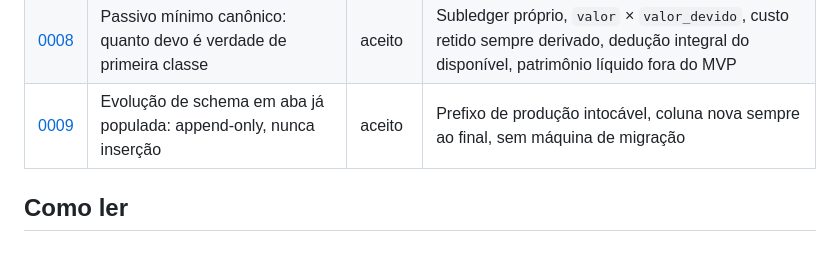
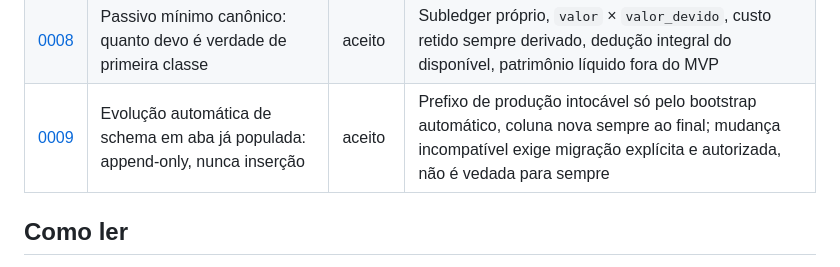
Before and after one commit to alvimaroliveira94-stack/finance-os, a Markdown page: docs/adr/README.md, the part around the change. GitHub-like rendering.

```diff
--- a/docs/adr/README.md
+++ b/docs/adr/README.md
@@ -18,7 +18,7 @@ política financeira aprovada explicitamente e que o código implementa como est
 | [0006](0006-superficie-operacional.md) | Superfície operacional de quatro abas | aceito | Abas visíveis, navegação por menu, restauração canônica |
 | [0007](0007-calibracao-de-classificacao.md) | Calibração da classificação: a regra nasce da decisão, com escopo exato | aceito | Assinatura segura, IGUAL sobre assinatura, três modos, cinco portões, correção fail-safe |
 | [0008](0008-passivo-minimo-canonico.md) | Passivo mínimo canônico: quanto devo é verdade de primeira classe | aceito | Subledger próprio, `valor` × `valor_devido`, custo retido sempre derivado, dedução integral do disponível, patrimônio líquido fora do MVP |
-| [0009](0009-brownfield-append-only.md) | Evolução de schema em aba já populada: append-only, nunca inserção | aceito | Prefixo de produção intocável, coluna nova sempre ao final, sem máquina de migração |
+| [0009](0009-brownfield-append-only.md) | Evolução automática de schema em aba já populada: append-only, nunca inserção | aceito | Prefixo de produção intocável só pelo bootstrap automático, coluna nova sempre ao final; mudança incompatível exige migração explícita e autorizada, não é vedada para sempre |
 
 ## Como ler
 
```
Also changed, not shown: docs/adr/0009-brownfield-append-only.md (+35 -11 lines).
